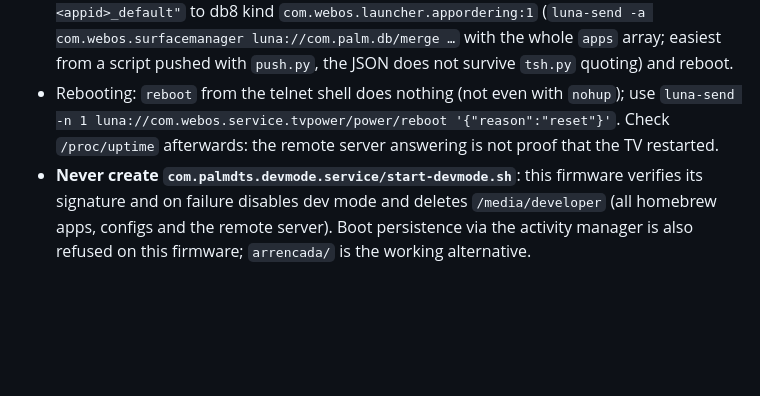
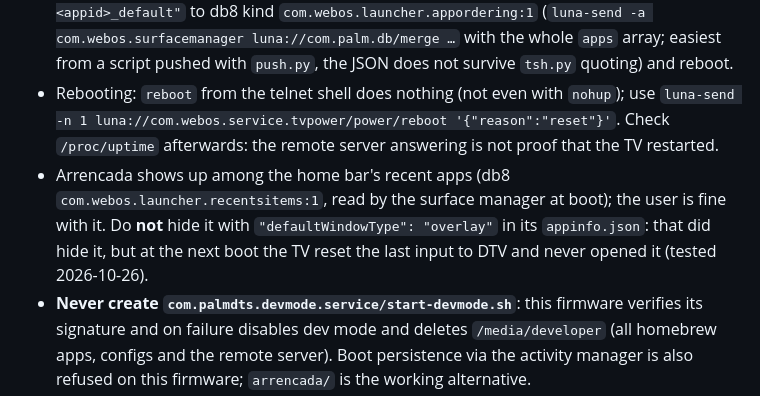
Before and after one commit to marksherano/tv-lg-uj620v, a Markdown page: CLAUDE.md, the part around the change. Drawn GitHub-style; blank space fills up the shorter version.

Commit message:
CLAUDE.md: Arrencada must stay a card window
Co-Authored-By: Claude Opus 5.5 <noreply@anthropic.com>

```diff
--- a/CLAUDE.md
+++ b/CLAUDE.md
@@ -66,5 +66,6 @@ Boot hooks live in `/var/lib/webosbrew/init.d/` on the TV (files must be executa
 - `PalmSystem.platformBack()` is a no-op here; apps exit with `window.close()`.
 - Newly installed apps do not appear in the home bar once the user has edited it: add `"<appid>_default"` to db8 kind `com.webos.launcher.appordering:1` (`luna-send -a com.webos.surfacemanager luna://com.palm.db/merge …` with the whole `apps` array; easiest from a script pushed with `push.py`, the JSON does not survive `tsh.py` quoting) and reboot.
 - Rebooting: `reboot` from the telnet shell does nothing (not even with `nohup`); use `luna-send -n 1 luna://com.webos.service.tvpower/power/reboot '{"reason":"reset"}'`. Check `/proc/uptime` afterwards: the remote server answering is not proof that the TV restarted.
+- Arrencada shows up among the home bar's recent apps (db8 `com.webos.launcher.recentsitems:1`, read by the surface manager at boot); the user is fine with it. Do **not** hide it with `"defaultWindowType": "overlay"` in its `appinfo.json`: that did hide it, but at the next boot the TV reset the last input to DTV and never opened it (tested 2026-10-26).
 - **Never create `com.palmdts.devmode.service/start-devmode.sh`**: this firmware verifies its signature and on failure disables dev mode and deletes `/media/developer` (all homebrew apps, configs and the remote server). Boot persistence via the activity manager is also refused on this firmware; `arrencada/` is the working alternative.
 - Daily power on/off uses the firmware's own timers (settings category `time`, `onTimer*` / `offTimer*`), not an app — nothing can run while the TV is off.
```
